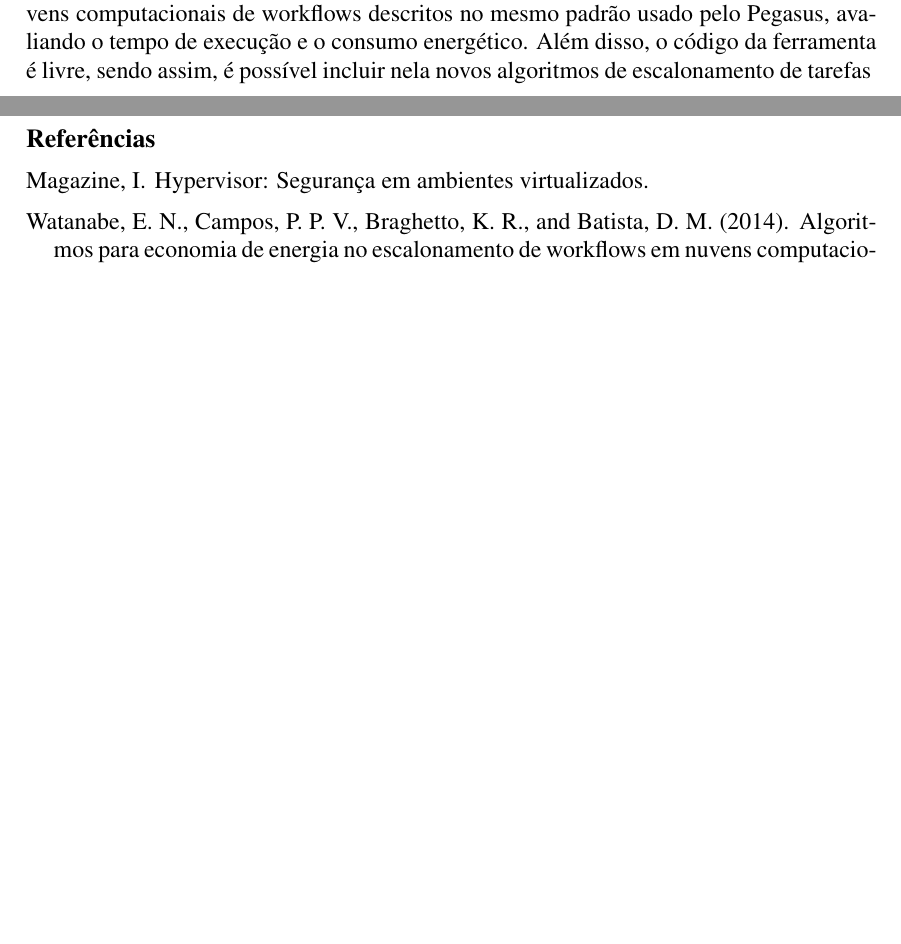
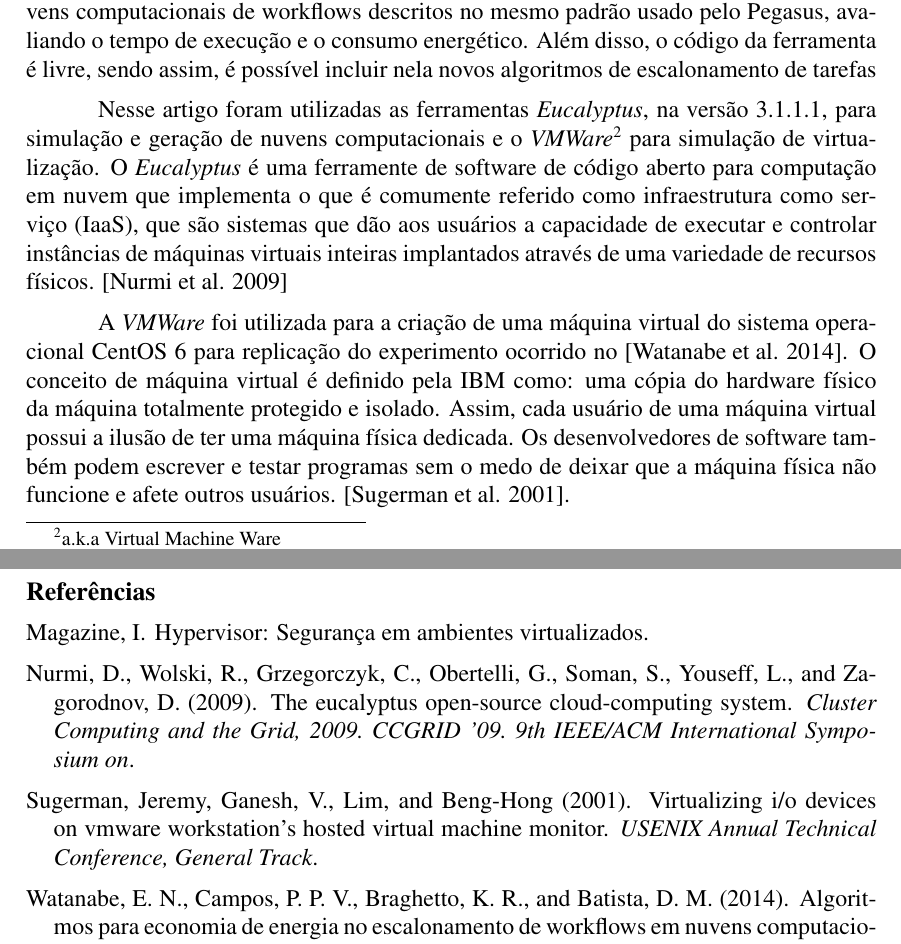
Before and after one commit to cotrim149/artigo_nuvem, a LaTeX paper (sbc-template.tex, which reads editaveis/ambiente.tex): two parts of pages 2 and 3 of 3 before the commit and two parts of pages 2 and 4 of 4 after it, joined at a grey line, cut so that both start at the same text, the shorter picture padded with empty space. Compiled offline with pdfLaTeX.

Commit message:
Ambiente terminado

```diff
--- a/editaveis/ambiente.tex
+++ b/editaveis/ambiente.tex
@@ -14,3 +14,15 @@ a carga de trabalho, resultando em um consumo de energia menor. \cite{elaine_et_
 Essa ferramenta foi utilizada artigo proposto por possibilitar a simulação em nuvens computacionais
 de workflows descritos no mesmo padrão usado pelo Pegasus, avaliando o tempo de execução e o consumo energético.
 Além disso, o código da ferramenta é livre, sendo assim, é possível incluir nela novos algoritmos de escalonamento de tarefas
+
+Nesse artigo foram utilizadas as ferramentas \textit{Eucalyptus}, na versão 3.1.1.1, para simulação e geração de nuvens computacionais
+e o \textit{VMWare}\footnote{a.k.a Virtual Machine Ware} para simulação de virtualização. O \textit{Eucalyptus}
+é uma ferramente de software de código aberto para computação em nuvem que implementa o que é comumente referido
+como infraestrutura como serviço (IaaS), que são sistemas que dão aos usuários a capacidade de executar e controlar
+instâncias de máquinas virtuais inteiras implantados através de uma variedade de recursos físicos. \cite{nurmi_2009}
+
+A \textit{VMWare} foi utilizada para a criação de uma máquina virtual do sistema operacional CentOS 6 para replicação do experimento
+ocorrido no \cite{elaine_et_al:14}. O conceito de máquina virtual é definido pela IBM como: uma cópia do hardware físico da máquina totalmente protegido
+e isolado. Assim, cada usuário de uma máquina virtual possui a ilusão de ter uma máquina física dedicada.
+Os desenvolvedores de software também podem escrever e testar programas sem o medo de deixar que a máquina física
+não funcione e afete outros usuários. \cite{sugerman2001virtualizing}.
```
Also changed, not shown: bibliografia.bib (+14 -0 lines).
